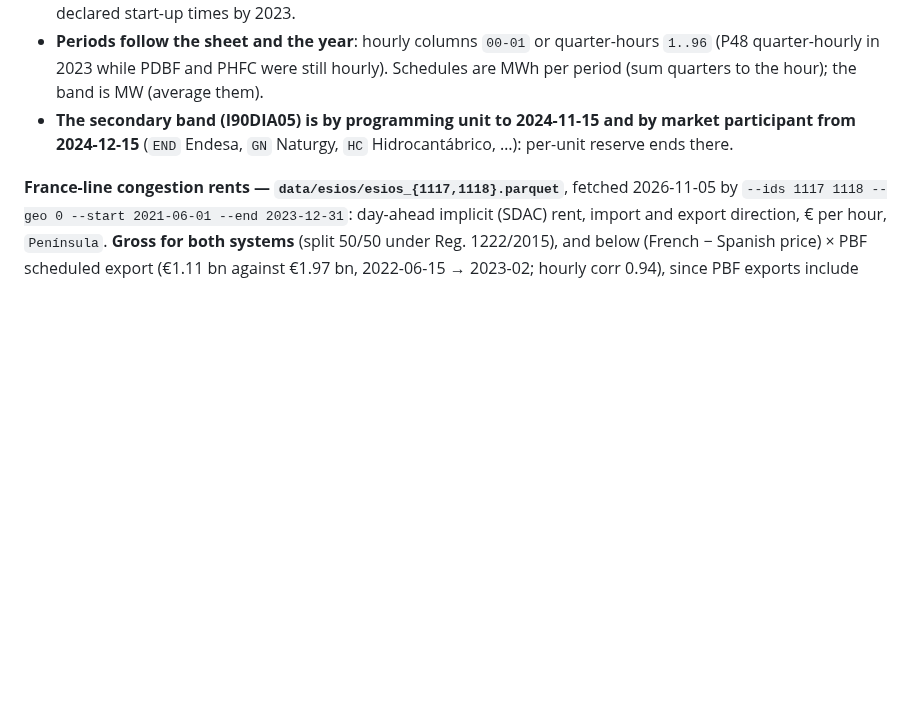
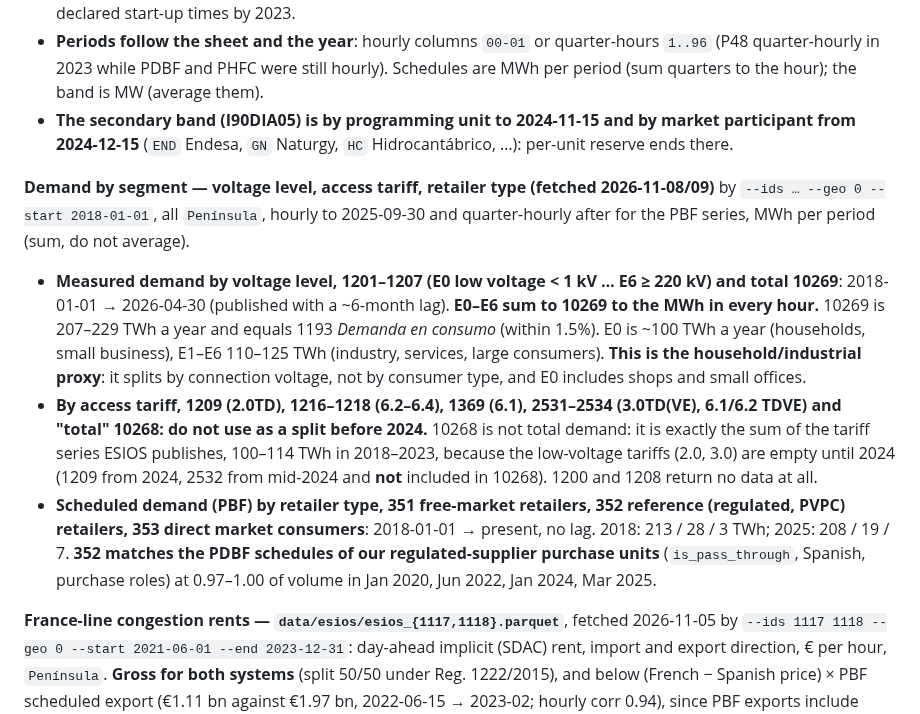
Before and after one commit to theomello/iberian_electricity_thesis, a Markdown page: CLAUDE.md, the part around the change. GitHub-like rendering; blank space fills up the shorter version.

Commit message:
Document ESIOS demand by voltage, tariff and retailer type
Voltage levels E0-E6 sum exactly to measured total 10269; the tariff
"total" 10268 omits low-voltage tariffs before 2024; indicator 352
matches PDBF regulated-supplier purchases at 0.97-1.00.

Co-Authored-By: Claude Opus 5.5 <noreply@anthropic.com>

```diff
--- a/CLAUDE.md
+++ b/CLAUDE.md
@@ -1055,6 +1055,23 @@ Three format changes, all silent:
   participant from 2024-12-15** (`END` Endesa, `GN` Naturgy, `HC` Hidrocantábrico, …): per-unit
   reserve ends there.
 
+**Demand by segment — voltage level, access tariff, retailer type (fetched 2026-11-08/09)** by `--ids … --geo 0 --start
+2018-01-01`, all `Península`, hourly to 2025-09-30 and quarter-hourly after for the PBF series, MWh per period (sum,
+do not average).
+- **Measured demand by voltage level, 1201–1207 (E0 low voltage < 1 kV … E6 ≥ 220 kV) and total 10269**: 2018-01-01 →
+  2026-04-30 (published with a ~6-month lag). **E0–E6 sum to 10269 to the MWh in every hour.** 10269 is 207–229 TWh a
+  year and equals 1193 *Demanda en consumo* (within 1.5%). E0 is ~100 TWh a year (households, small business), E1–E6
+  110–125 TWh (industry, services, large consumers). **This is the household/industrial proxy**: it splits by
+  connection voltage, not by consumer type, and E0 includes shops and small offices.
+- **By access tariff, 1209 (2.0TD), 1216–1218 (6.2–6.4), 1369 (6.1), 2531–2534 (3.0TD(VE), 6.1/6.2 TDVE) and
+  "total" 10268: do not use as a split before 2024.** 10268 is not total demand: it is exactly the sum of the tariff
+  series ESIOS publishes, 100–114 TWh in 2018–2023, because the low-voltage tariffs (2.0, 3.0) are empty until 2024
+  (1209 from 2024, 2532 from mid-2024 and **not** included in 10268). 1200 and 1208 return no data at all.
+- **Scheduled demand (PBF) by retailer type, 351 free-market retailers, 352 reference (regulated, PVPC) retailers,
+  353 direct market consumers**: 2018-01-01 → present, no lag. 2018: 213 / 28 / 3 TWh; 2025: 208 / 19 / 7. **352 matches
+  the PDBF schedules of our regulated-supplier purchase units** (`is_pass_through`, Spanish, purchase roles) at
+  0.97–1.00 of volume in Jan 2020, Jun 2022, Jan 2024, Mar 2025.
+
 **France-line congestion rents — `data/esios/esios_{1117,1118}.parquet`**, fetched 2026-11-05 by `--ids 1117 1118 --geo 0
 --start 2021-06-01 --end 2023-12-31`: day-ahead implicit (SDAC) rent, import and export direction, € per hour, `Península`. **Gross for
 both systems** (split 50/50 under Reg. 1222/2015), and below (French − Spanish price) × PBF scheduled export (€1.11 bn against €1.97 bn,
```
